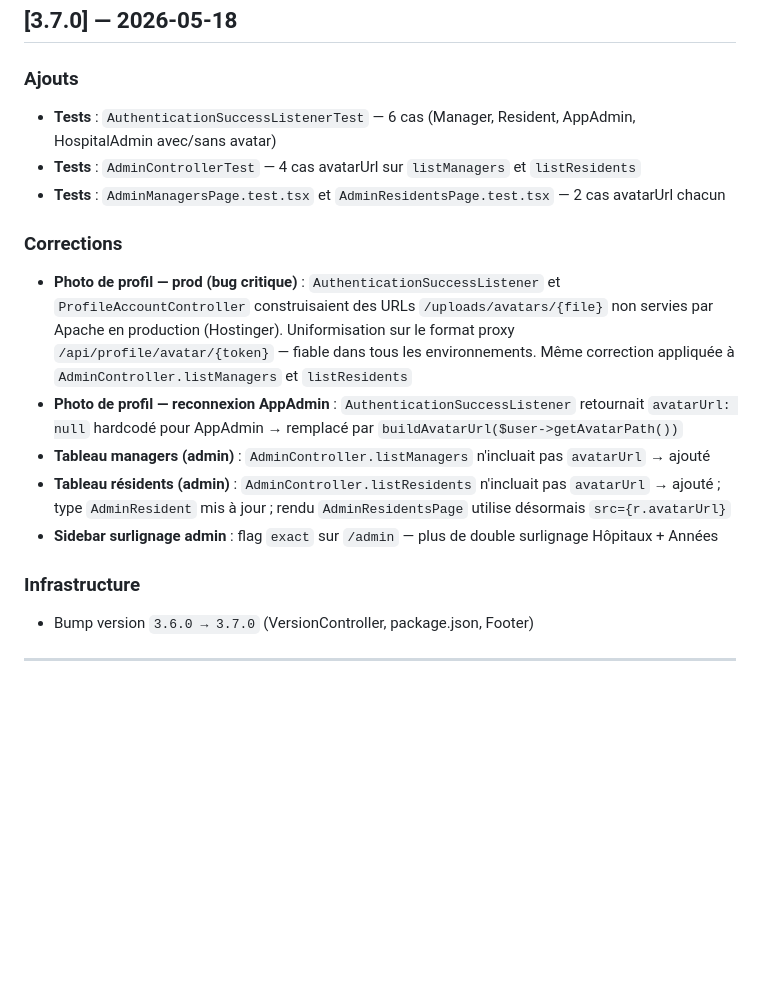
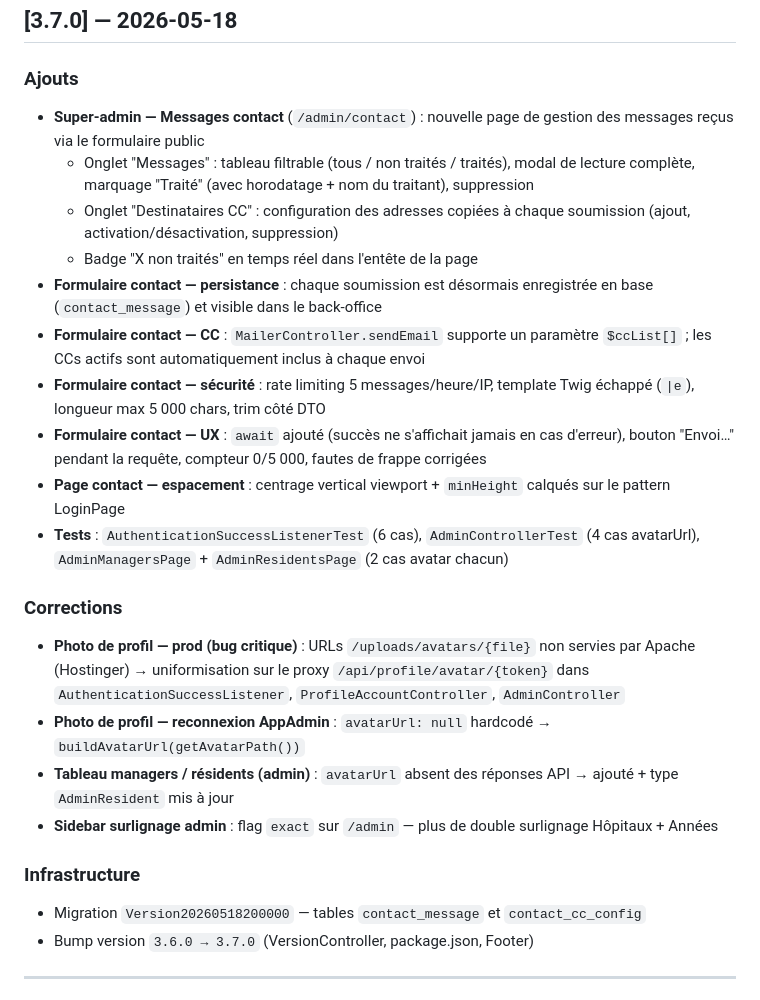
Before and after one commit to Sftaita/medatwork-full, a Markdown page: CHANGELOG.md, the part around the change. Drawn GitHub-style; blank space fills up the shorter version.

Commit message:
docs: CHANGELOG v3.7.0 complet — contact messages + CC + fixes avatar

```diff
--- a/CHANGELOG.md
+++ b/CHANGELOG.md
@@ -7,18 +7,25 @@ Historique des modifications par version. Format : `[version] — date` avec cat
 ## [3.7.0] — 2026-05-18
 
 ### Ajouts
-- **Tests** : `AuthenticationSuccessListenerTest` — 6 cas (Manager, Resident, AppAdmin, HospitalAdmin avec/sans avatar)
-- **Tests** : `AdminControllerTest` — 4 cas avatarUrl sur `listManagers` et `listResidents`
-- **Tests** : `AdminManagersPage.test.tsx` et `AdminResidentsPage.test.tsx` — 2 cas avatarUrl chacun
+- **Super-admin — Messages contact** (`/admin/contact`) : nouvelle page de gestion des messages reçus via le formulaire public
+  - Onglet "Messages" : tableau filtrable (tous / non traités / traités), modal de lecture complète, marquage "Traité" (avec horodatage + nom du traitant), suppression
+  - Onglet "Destinataires CC" : configuration des adresses copiées à chaque soumission (ajout, activation/désactivation, suppression)
+  - Badge "X non traités" en temps réel dans l'entête de la page
+- **Formulaire contact — persistance** : chaque soumission est désormais enregistrée en base (`contact_message`) et visible dans le back-office
+- **Formulaire contact — CC** : `MailerController.sendEmail` supporte un paramètre `$ccList[]` ; les CCs actifs sont automatiquement inclus à chaque envoi
+- **Formulaire contact — sécurité** : rate limiting 5 messages/heure/IP, template Twig échappé (`|e`), longueur max 5 000 chars, trim côté DTO
+- **Formulaire contact — UX** : `await` ajouté (succès ne s'affichait jamais en cas d'erreur), bouton "Envoi…" pendant la requête, compteur 0/5 000, fautes de frappe corrigées
+- **Page contact — espacement** : centrage vertical viewport + `minHeight` calqués sur le pattern LoginPage
+- **Tests** : `AuthenticationSuccessListenerTest` (6 cas), `AdminControllerTest` (4 cas avatarUrl), `AdminManagersPage` + `AdminResidentsPage` (2 cas avatar chacun)
 
 ### Corrections
-- **Photo de profil — prod (bug critique)** : `AuthenticationSuccessListener` et `ProfileAccountController` construisaient des URLs `/uploads/avatars/{file}` non servies par Apache en production (Hostinger). Uniformisation sur le format proxy `/api/profile/avatar/{token}` — fiable dans tous les environnements. Même correction appliquée à `AdminController.listManagers` et `listResidents`
-- **Photo de profil — reconnexion AppAdmin** : `AuthenticationSuccessListener` retournait `avatarUrl: null` hardcodé pour AppAdmin → remplacé par `buildAvatarUrl($user->getAvatarPath())`
-- **Tableau managers (admin)** : `AdminController.listManagers` n'incluait pas `avatarUrl` → ajouté
-- **Tableau résidents (admin)** : `AdminController.listResidents` n'incluait pas `avatarUrl` → ajouté ; type `AdminResident` mis à jour ; rendu `AdminResidentsPage` utilise désormais `src={r.avatarUrl}`
+- **Photo de profil — prod (bug critique)** : URLs `/uploads/avatars/{file}` non servies par Apache (Hostinger) → uniformisation sur le proxy `/api/profile/avatar/{token}` dans `AuthenticationSuccessListener`, `ProfileAccountController`, `AdminController`
+- **Photo de profil — reconnexion AppAdmin** : `avatarUrl: null` hardcodé → `buildAvatarUrl(getAvatarPath())`
+- **Tableau managers / résidents (admin)** : `avatarUrl` absent des réponses API → ajouté + type `AdminResident` mis à jour
 - **Sidebar surlignage admin** : flag `exact` sur `/admin` — plus de double surlignage Hôpitaux + Années
 
 ### Infrastructure
+- Migration `Version20260518200000` — tables `contact_message` et `contact_cc_config`
 - Bump version `3.6.0 → 3.7.0` (VersionController, package.json, Footer)
 
 ---
```
